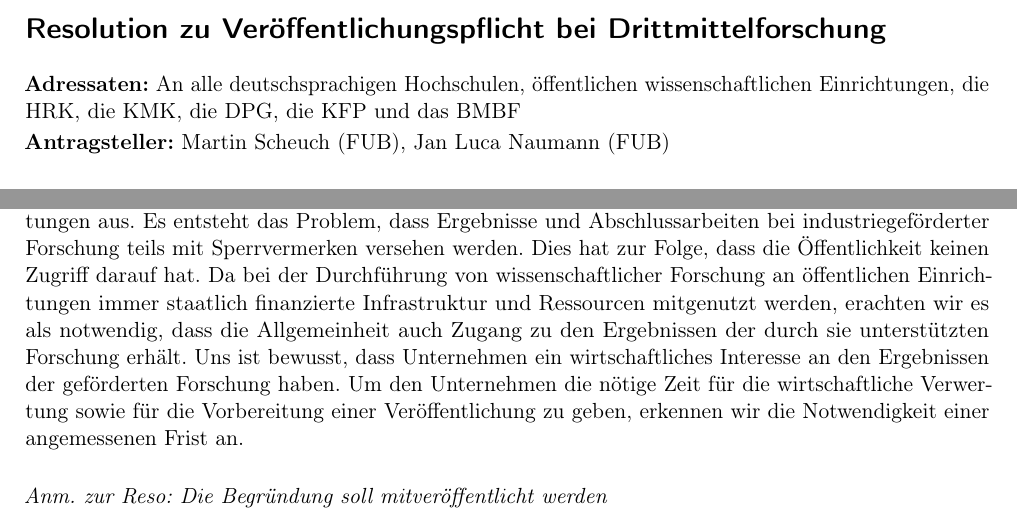
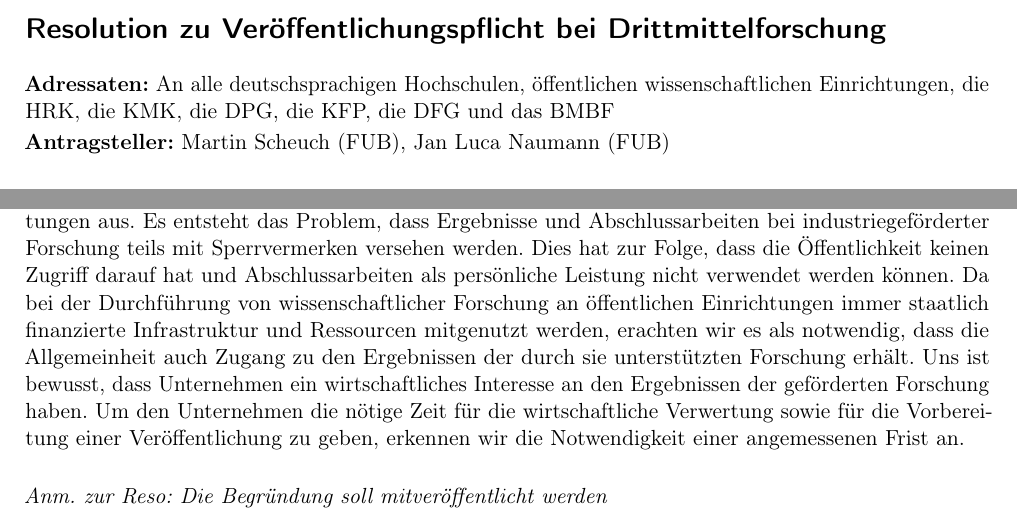
Before and after one commit to JanLuca/MyZaPFResos, a LaTeX document (SoSe16/Veroeffentlichung_Drittmittel/Resolution_zu_Veroeffentlichungspflicht_Drittmittel.tex): two parts of the page, joined at a grey line, cut so that both start at the same text. Compiled offline with pdfLaTeX.

Commit message:
Neue Version Veröffentlichungspflicht Drittmittel

```diff
--- a/SoSe16/Veroeffentlichung_Drittmittel/Resolution_zu_Veroeffentlichungspflicht_Drittmittel.tex
+++ b/SoSe16/Veroeffentlichung_Drittmittel/Resolution_zu_Veroeffentlichungspflicht_Drittmittel.tex
@@ -11,7 +11,7 @@
 
 % References to Internet and within the document
 \usepackage[pdftex,colorlinks=false,
-pdftitle={Resolution zu Transparenz bei Drittmittelforschung},
+pdftitle={Resolution zu Veröffentlichungspflicht bei Drittmittelforschung},
 pdfauthor={Martin Scheuch (FUB), Jan Luca Naumann (FUB)},
 pdfcreator={pdflatex},
 pdfdisplaydoctitle=true]{hyperref}
@@ -32,7 +32,7 @@ pdfdisplaydoctitle=true]{hyperref}
 
 \section*{Resolution zu Veröffentlichungspflicht bei Drittmittelforschung}
 
-\textbf{Adressaten:} An alle deutschsprachigen Hochschulen, öffentlichen wissenschaftlichen Einrichtungen, die HRK, die KMK, die DPG, die KFP und das BMBF
+\textbf{Adressaten:} An alle deutschsprachigen Hochschulen, öffentlichen wissenschaftlichen Einrichtungen, die HRK, die KMK, die DPG, die KFP, die DFG und das BMBF
 
 \textbf{Antragsteller:} Martin Scheuch (FUB), Jan Luca Naumann (FUB)
 
@@ -43,7 +43,7 @@ Die ZaPF sieht die besondere Bedeutung von Drittmitteln für die Forschung an ö
 
 ~\\\\\\\\
 \underline{Begründung:}\\\\
-Drittmittelforschung macht heute einen bedeutenden Teil der Arbeit an öffentlichen Forschungseinrichtungen aus. Es entsteht das Problem, dass Ergebnisse und Abschlussarbeiten bei industriegeförderter Forschung teils mit Sperrvermerken versehen werden. Dies hat zur Folge, dass die Öffentlichkeit keinen Zugriff darauf hat. Da bei der Durchführung von wissenschaftlicher Forschung an öffentlichen Einrichtungen immer staatlich finanzierte Infrastruktur und Ressourcen mitgenutzt werden, erachten wir es als notwendig, dass die Allgemeinheit auch Zugang zu den Ergebnissen der durch sie unterstützten Forschung erhält. Uns ist bewusst, dass Unternehmen ein wirtschaftliches Interesse an den Ergebnissen der geförderten Forschung haben. Um den Unternehmen die nötige Zeit für die wirtschaftliche Verwertung sowie für die Vorbereitung einer Veröffentlichung zu geben, erkennen wir die Notwendigkeit einer angemessenen Frist an.\\
+Drittmittelforschung macht heute einen bedeutenden Teil der Arbeit an öffentlichen Forschungseinrichtungen aus. Es entsteht das Problem, dass Ergebnisse und Abschlussarbeiten bei industriegeförderter Forschung teils mit Sperrvermerken versehen werden. Dies hat zur Folge, dass die Öffentlichkeit keinen Zugriff darauf hat und Abschlussarbeiten als persönliche Leistung nicht verwendet werden können. Da bei der Durchführung von wissenschaftlicher Forschung an öffentlichen Einrichtungen immer staatlich finanzierte Infrastruktur und Ressourcen mitgenutzt werden, erachten wir es als notwendig, dass die Allgemeinheit auch Zugang zu den Ergebnissen der durch sie unterstützten Forschung erhält. Uns ist bewusst, dass Unternehmen ein wirtschaftliches Interesse an den Ergebnissen der geförderten Forschung haben. Um den Unternehmen die nötige Zeit für die wirtschaftliche Verwertung sowie für die Vorbereitung einer Veröffentlichung zu geben, erkennen wir die Notwendigkeit einer angemessenen Frist an.\\
 
 \emph{Anm. zur Reso: Die Begründung soll mitveröffentlicht werden}
 
```
Also changed, not shown: SoSe16/Veroeffentlichung_Drittmittel/Resolution_zu_Veroeffentlichungspflicht_Drittmittel.pdf, 2 other files.
